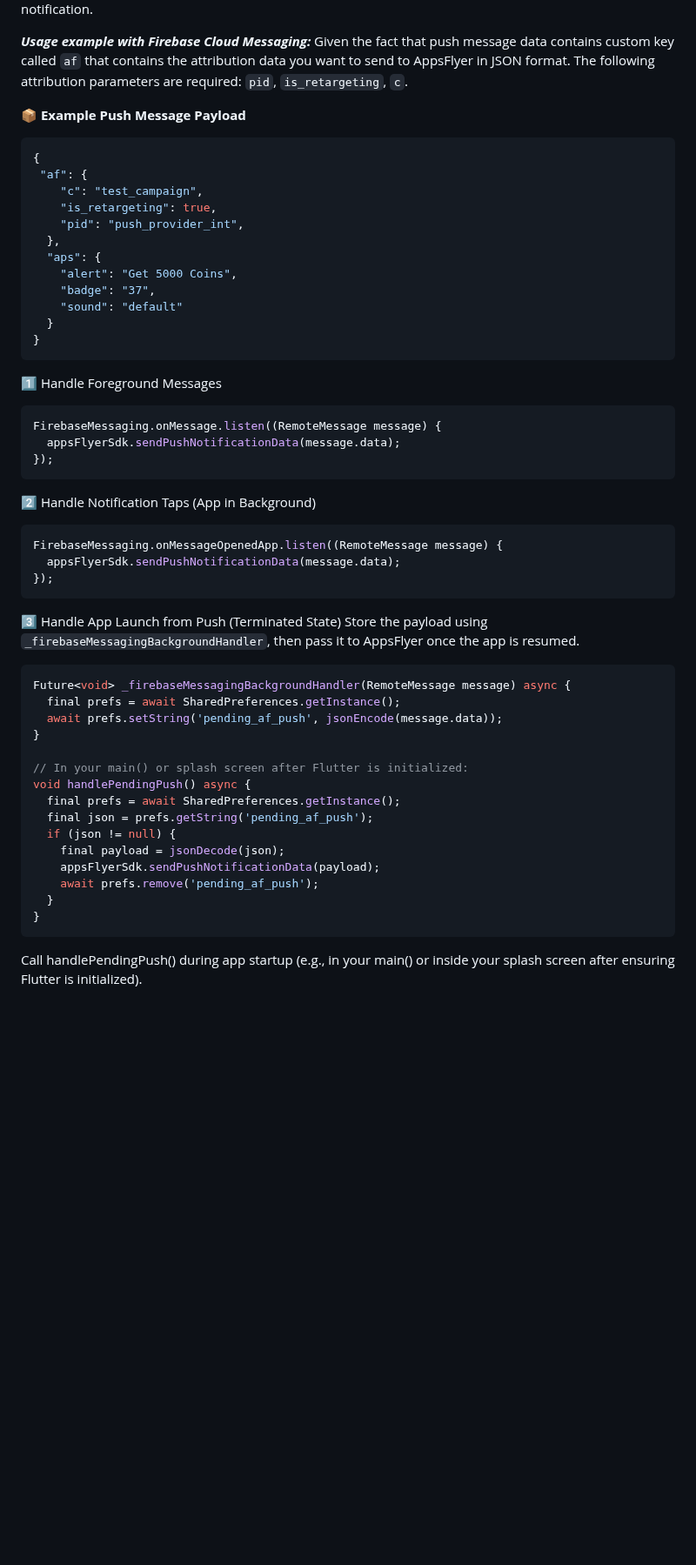
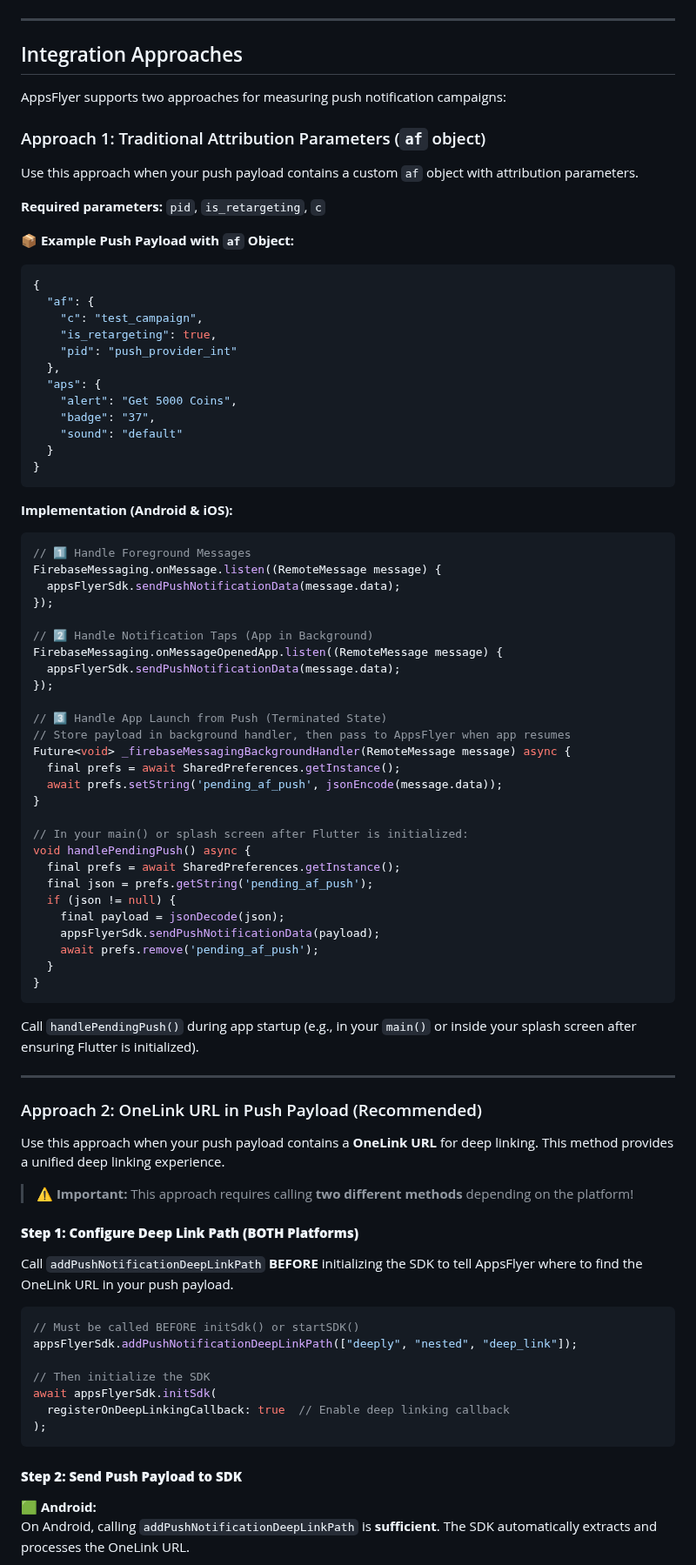
Before and after one commit to AppsFlyerSDK/appsflyer-flutter-plugin, a Markdown page: doc/API.md, the part around one of its changes. Shown at 87% size. GitHub-like rendering; blank space fills up the shorter version.

Commit message:
Documentation Updates - regarding push notifications

````diff
--- a/doc/API.md
+++ b/doc/API.md
@@ -698,16 +700,24 @@ Instead, **delay calling this method** until the Flutter app is fully resumed an
 This method can be safely called at any point during app launch or when receiving a push notification.
 
+---
 
-_**Usage example with Firebase Cloud Messaging:**_</br>
-Given the fact that push message data contains custom key called `af` that contains the attribution data you want to send to AppsFlyer in JSON format. The following attribution parameters are required: `pid`, `is_retargeting`, `c`.
+## Integration Approaches
 
-📦 **Example Push Message Payload**
+AppsFlyer supports two approaches for measuring push notification campaigns:
+
+### Approach 1: Traditional Attribution Parameters (`af` object)
+
+Use this approach when your push payload contains a custom `af` object with attribution parameters.
+
+**Required parameters:** `pid`, `is_retargeting`, `c`
+
+📦 **Example Push Payload with `af` Object:**
 ```json
 {
- "af": {
+  "af": {
     "c": "test_campaign",
     "is_retargeting": true,
-    "pid": "push_provider_int",
+    "pid": "push_provider_int"
   },
   "aps": {
     "alert": "Get 5000 Coins",
@@ -717,21 +727,21 @@ Given the fact that push message data contains custom key called `af` that conta
 }
 ```
 
-1️⃣ Handle Foreground Messages
+**Implementation (Android & iOS):**
+
 ```dart
+// 1️⃣ Handle Foreground Messages
 FirebaseMessaging.onMessage.listen((RemoteMessage message) {
   appsFlyerSdk.sendPushNotificationData(message.data);
 });
-```
-2️⃣ Handle Notification Taps (App in Background)
-```dart
+
+// 2️⃣ Handle Notification Taps (App in Background)
 FirebaseMessaging.onMessageOpenedApp.listen((RemoteMessage message) {
   appsFlyerSdk.sendPushNotificationData(message.data);
 });
-```
-3️⃣ Handle App Launch from Push (Terminated State)
-Store the payload using `_firebaseMessagingBackgroundHandler`, then pass it to AppsFlyer once the app is resumed.
-```dart
+
+// 3️⃣ Handle App Launch from Push (Terminated State)
+// Store payload in background handler, then pass to AppsFlyer when app resumes
 Future<void> _firebaseMessagingBackgroundHandler(RemoteMessage message) async {
   final prefs = await SharedPreferences.getInstance();
   await prefs.setString('pending_af_push', jsonEncode(message.data));
@@ -748,4 +758,33 @@ void handlePendingPush() async {
   }
 }
 ```
-Call handlePendingPush() during app startup (e.g., in your main() or inside your splash screen after ensuring Flutter is initialized).
+
+Call `handlePendingPush()` during app startup (e.g., in your `main()` or inside your splash screen after ensuring Flutter is initialized).
+
+---
+
+### Approach 2: OneLink URL in Push Payload (Recommended)
+
+Use this approach when your push payload contains a **OneLink URL** for deep linking. This method provides a unified deep linking experience.
+
+> ⚠️ **Important:** This approach requires calling **two different methods** depending on the platform!
+
+#### **Step 1: Configure Deep Link Path (BOTH Platforms)**
+
+Call `addPushNotificationDeepLinkPath` **BEFORE** initializing the SDK to tell AppsFlyer where to find the OneLink URL in your push payload.
+
+```dart
+// Must be called BEFORE initSdk() or startSDK()
+appsFlyerSdk.addPushNotificationDeepLinkPath(["deeply", "nested", "deep_link"]);
+
+// Then initialize the SDK
+await appsFlyerSdk.initSdk(
+  registerOnDeepLinkingCallback: true  // Enable deep linking callback
+);
+```
+
+#### **Step 2: Send Push Payload to SDK**
+
+**🟩 Android:**
+On Android, calling `addPushNotificationDeepLinkPath` is **sufficient**. The SDK automatically extracts and processes the OneLink URL.
+
````
Also changed, not shown: other parts of doc/API.md (+107 -5 lines), CHANGELOG.md (+10 -3 lines).
